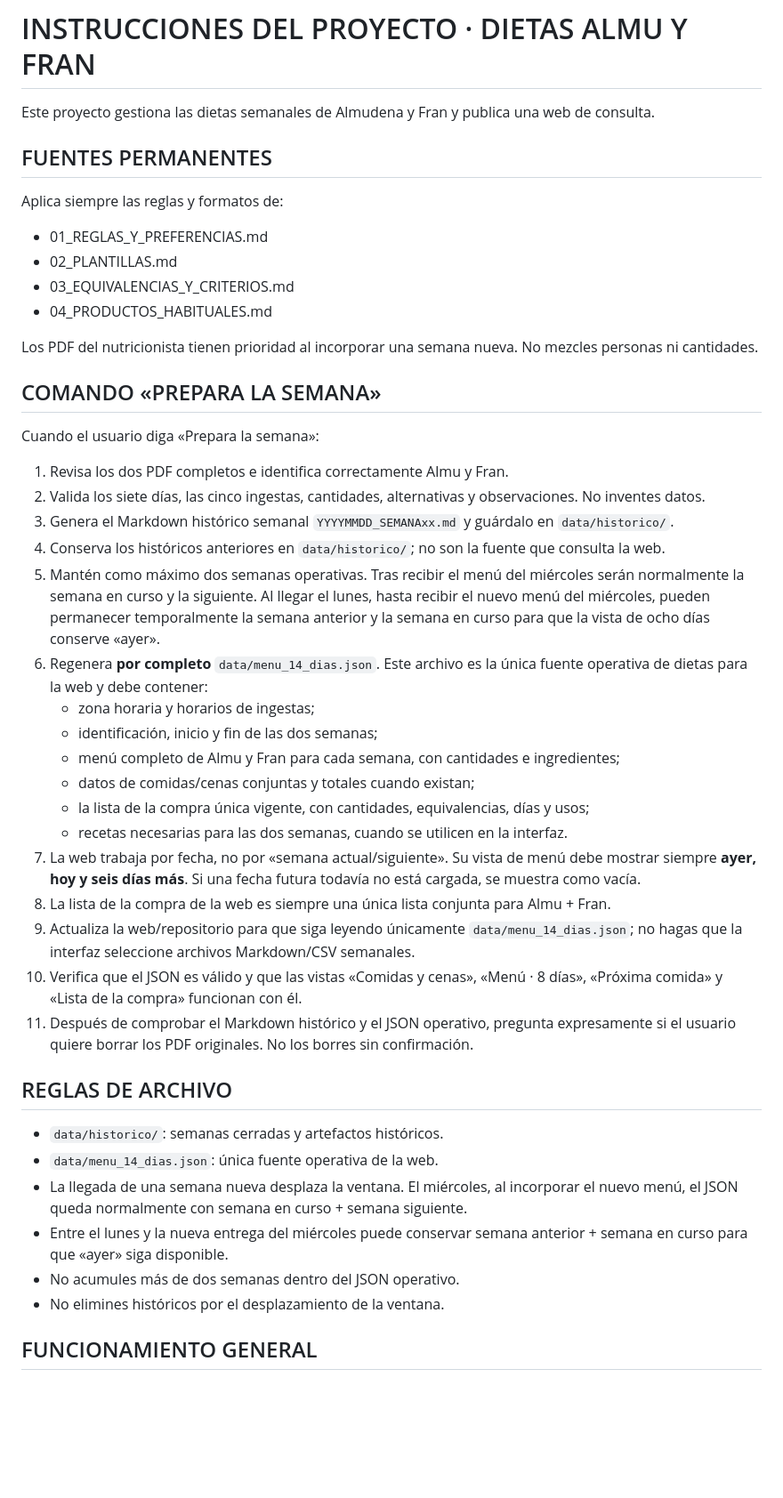
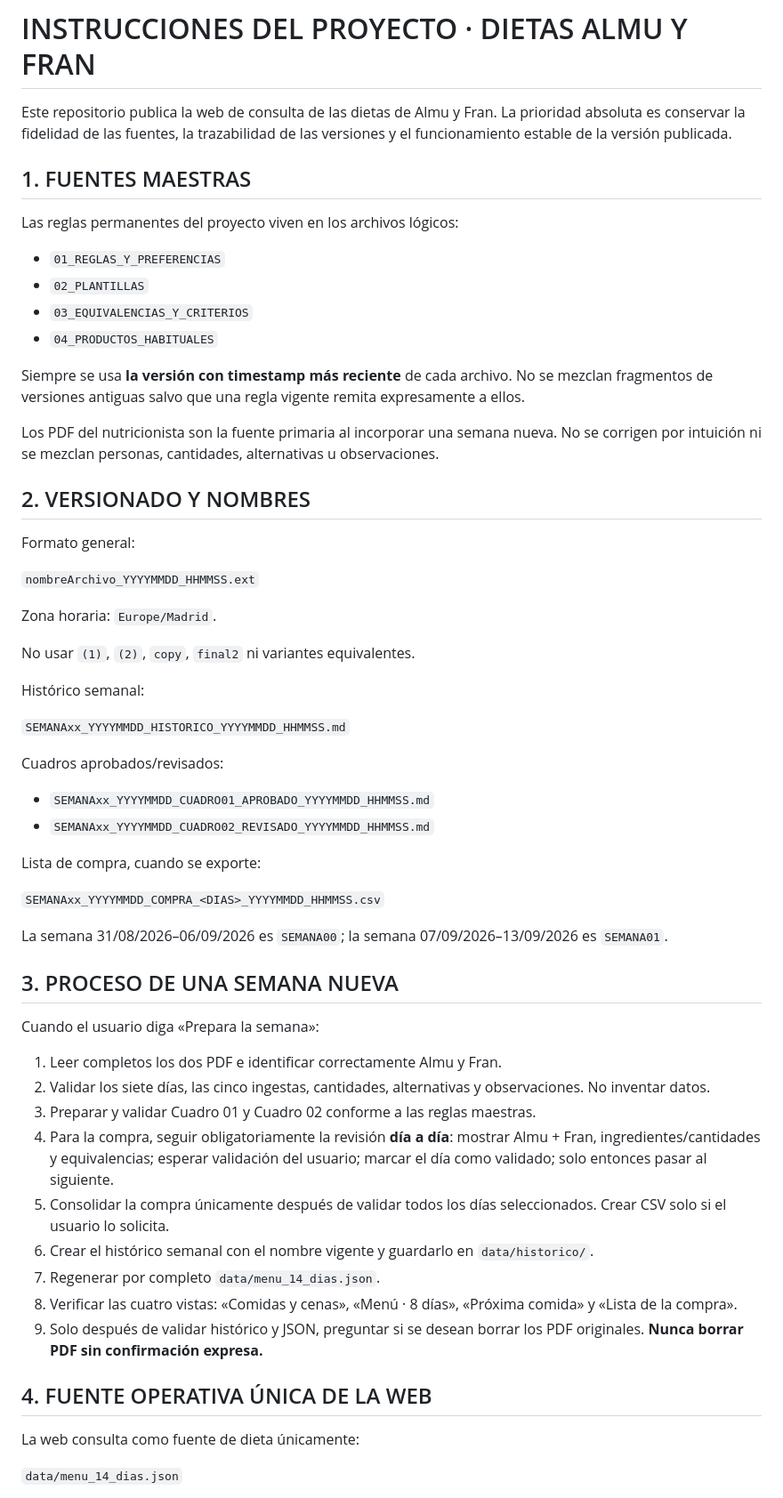
Before and after one commit to farrsa2/dieta, a Markdown page: INSTRUCCIONES_PROYECTO.md, the part around one of its changes. Shown at 89% size. GitHub-like rendering; blank space fills up the shorter version.

Commit message:
Align project instructions with current source and version rules

```diff
--- a/INSTRUCCIONES_PROYECTO.md
+++ b/INSTRUCCIONES_PROYECTO.md
@@ -1,47 +1,62 @@
 # INSTRUCCIONES DEL PROYECTO · DIETAS ALMU Y FRAN
 
-Este proyecto gestiona las dietas semanales de Almudena y Fran y publica una web de consulta.
+Este repositorio publica la web de consulta de las dietas de Almu y Fran. La prioridad absoluta es conservar la fidelidad de las fuentes, la trazabilidad de las versiones y el funcionamiento estable de la versión publicada.
 
-## FUENTES PERMANENTES
+## 1. FUENTES MAESTRAS
 
-Aplica siempre las reglas y formatos de:
-- 01_REGLAS_Y_PREFERENCIAS.md
-- 02_PLANTILLAS.md
-- 03_EQUIVALENCIAS_Y_CRITERIOS.md
-- 04_PRODUCTOS_HABITUALES.md
+Las reglas permanentes del proyecto viven en los archivos lógicos:
 
-Los PDF del nutricionista tienen prioridad al incorporar una semana nueva. No mezcles personas ni cantidades.
+- `01_REGLAS_Y_PREFERENCIAS`
+- `02_PLANTILLAS`
+- `03_EQUIVALENCIAS_Y_CRITERIOS`
+- `04_PRODUCTOS_HABITUALES`
 
-## COMANDO «PREPARA LA SEMANA»
+Siempre se usa **la versión con timestamp más reciente** de cada archivo. No se mezclan fragmentos de versiones antiguas salvo que una regla vigente remita expresamente a ellos.
+
+Los PDF del nutricionista son la fuente primaria al incorporar una semana nueva. No se corrigen por intuición ni se mezclan personas, cantidades, alternativas u observaciones.
+
+## 2. VERSIONADO Y NOMBRES
+
+Formato general:
+
+`nombreArchivo_YYYYMMDD_HHMMSS.ext`
+
+Zona horaria: `Europe/Madrid`.
+
+No usar `(1)`, `(2)`, `copy`, `final2` ni variantes equivalentes.
+
+Histórico semanal:
+
+`SEMANAxx_YYYYMMDD_HISTORICO_YYYYMMDD_HHMMSS.md`
+
+Cuadros aprobados/revisados:
+
+- `SEMANAxx_YYYYMMDD_CUADRO01_APROBADO_YYYYMMDD_HHMMSS.md`
+- `SEMANAxx_YYYYMMDD_CUADRO02_REVISADO_YYYYMMDD_HHMMSS.md`
+
+Lista de compra, cuando se exporte:
+
+`SEMANAxx_YYYYMMDD_COMPRA_<DIAS>_YYYYMMDD_HHMMSS.csv`
+
+La semana 31/08/2026–06/09/2026 es `SEMANA00`; la semana 07/09/2026–13/09/2026 es `SEMANA01`.
+
+## 3. PROCESO DE UNA SEMANA NUEVA
 
 Cuando el usuario diga «Prepara la semana»:
 
-1. Revisa los dos PDF completos e identifica correctamente Almu y Fran.
-2. Valida los siete días, las cinco ingestas, cantidades, alternativas y observaciones. No inventes datos.
-3. Genera el Markdown histórico semanal `YYYYMMDD_SEMANAxx.md` y guárdalo en `data/historico/`.
-4. Conserva los históricos anteriores en `data/historico/`; no son la fuente que consulta la web.
-5. Mantén como máximo dos semanas operativas. Tras recibir el menú del miércoles serán normalmente la semana en curso y la siguiente. Al llegar el lunes, hasta recibir el nuevo menú del miércoles, pueden permanecer temporalmente la semana anterior y la semana en curso para que la vista de ocho días conserve «ayer».
-6. Regenera **por completo** `data/menu_14_dias.json`. Este archivo es la única fuente operativa de dietas para la web y debe contener:
-   - zona horaria y horarios de ingestas;
-   - identificación, inicio y fin de las dos semanas;
-   - menú completo de Almu y Fran para cada semana, con cantidades e ingredientes;
-   - datos de comidas/cenas conjuntas y totales cuando existan;
-   - la lista de la compra única vigente, con cantidades, equivalencias, días y usos;
-   - recetas necesarias para las dos semanas, cuando se utilicen en la interfaz.
-7. La web trabaja por fecha, no por «semana actual/siguiente». Su vista de menú debe mostrar siempre **ayer, hoy y seis días más**. Si una fecha futura todavía no está cargada, se muestra como vacía.
-8. La lista de la compra de la web es siempre una única lista conjunta para Almu + Fran.
-9. Actualiza la web/repositorio para que siga leyendo únicamente `data/menu_14_dias.json`; no hagas que la interfaz seleccione archivos Markdown/CSV semanales.
-10. Verifica que el JSON es válido y que las vistas «Comidas y cenas», «Menú · 8 días», «Próxima comida» y «Lista de la compra» funcionan con él.
-11. Después de comprobar el Markdown histórico y el JSON operativo, pregunta expresamente si el usuario quiere borrar los PDF originales. No los borres sin confirmación.
+1. Leer completos los dos PDF e identificar correctamente Almu y Fran.
+2. Validar los siete días, las cinco ingestas, cantidades, alternativas y observaciones. No inventar datos.
+3. Preparar y validar Cuadro 01 y Cuadro 02 conforme a las reglas maestras.
+4. Para la compra, seguir obligatoriamente la revisión **día a día**: mostrar Almu + Fran, ingredientes/cantidades y equivalencias; esperar validación del usuario; marcar el día como validado; solo entonces pasar al siguiente.
+5. Consolidar la compra únicamente después de validar todos los días seleccionados. Crear CSV solo si el usuario lo solicita.
+6. Crear el histórico semanal con el nombre vigente y guardarlo en `data/historico/`.
+7. Regenerar por completo `data/menu_14_dias.json`.
+8. Verificar las cuatro vistas: «Comidas y cenas», «Menú · 8 días», «Próxima comida» y «Lista de la compra».
+9. Solo después de validar histórico y JSON, preguntar si se desean borrar los PDF originales. **Nunca borrar PDF sin confirmación expresa.**
 
-## REGLAS DE ARCHIVO
+## 4. FUENTE OPERATIVA ÚNICA DE LA WEB
 
-- `data/historico/`: semanas cerradas y artefactos históricos.
-- `data/menu_14_dias.json`: única fuente operativa de la web.
-- La llegada de una semana nueva desplaza la ventana. El miércoles, al incorporar el nuevo menú, el JSON queda normalmente con semana en curso + semana siguiente.
-- Entre el lunes y la nueva entrega del miércoles puede conservar semana anterior + semana en curso para que «ayer» siga disponible.
-- No acumules más de dos semanas dentro del JSON operativo.
-- No elimines históricos por el desplazamiento de la ventana.
+La web consulta como fuente de dieta únicamente:
 
-## FUNCIONAMIENTO GENERAL
+`data/menu_14_dias.json`
 
```
Also changed, not shown: other parts of INSTRUCCIONES_PROYECTO.md (+61 -4 lines).
